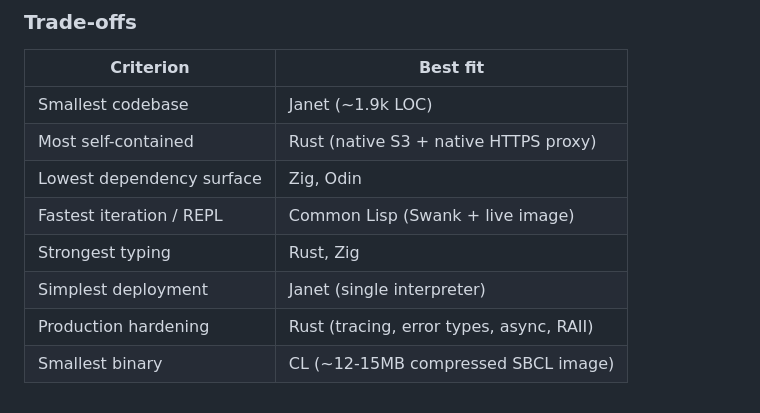
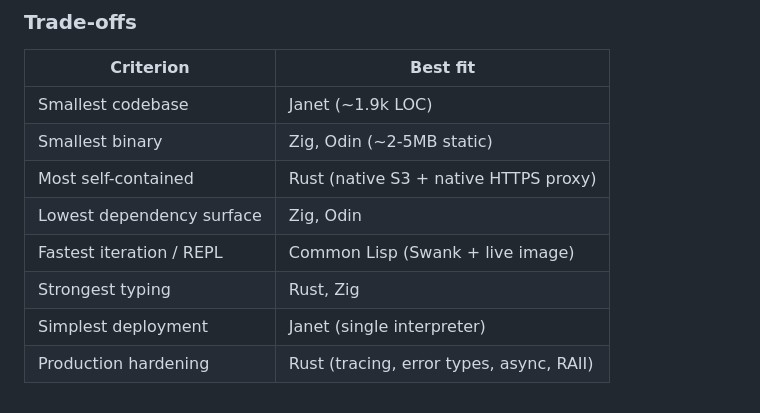
Before and after one commit to pyrex41/sq-sandbox, a Markdown page: README.md, the part around the change. Drawn GitHub-style.

Commit message:
Fix trade-offs table: Zig/Odin have smallest binaries, not CL
SBCL images embed the full runtime+compiler (~12-15MB compressed).
Zig and Odin produce ~2-5MB static binaries.

Co-Authored-By: Claude Opus 4.6 <noreply@anthropic.com>

```diff
--- a/README.md
+++ b/README.md
@@ -334,10 +334,10 @@ and how much is implemented in-language vs. delegated to external tools.
 | Criterion | Best fit |
 |-----------|----------|
 | Smallest codebase | Janet (~1.9k LOC) |
+| Smallest binary | Zig, Odin (~2-5MB static) |
 | Most self-contained | Rust (native S3 + native HTTPS proxy) |
 | Lowest dependency surface | Zig, Odin |
 | Fastest iteration / REPL | Common Lisp (Swank + live image) |
 | Strongest typing | Rust, Zig |
 | Simplest deployment | Janet (single interpreter) |
 | Production hardening | Rust (tracing, error types, async, RAII) |
-| Smallest binary | CL (~12-15MB compressed SBCL image) |
```
